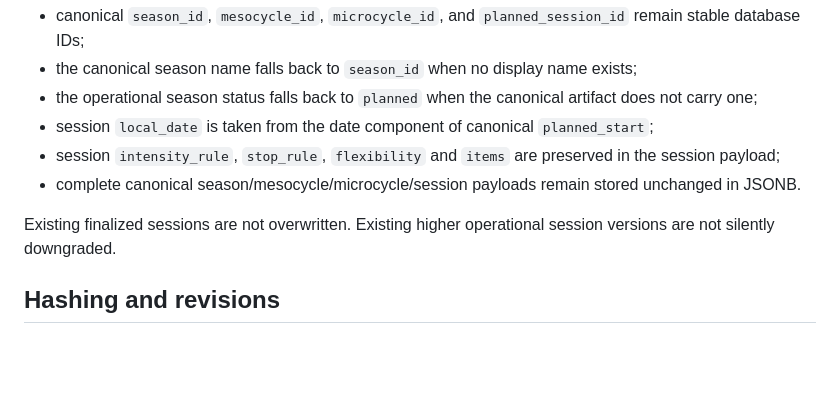
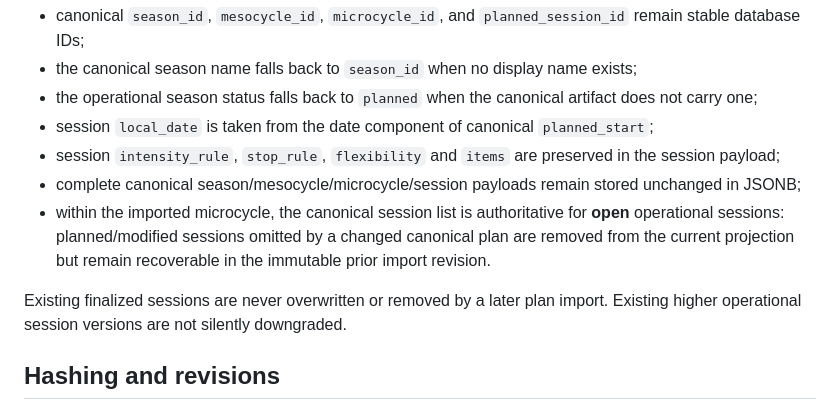
Before and after one commit to GithubLarsKomo/sport-athlete-management-app, a Markdown page: docs/canonical-plan-import.md, the part around the change. GitHub-like rendering; blank space fills up the shorter version.

Commit message:
Document canonical session reconciliation

```diff
--- a/docs/canonical-plan-import.md
+++ b/docs/canonical-plan-import.md
@@ -67,9 +67,10 @@ Projection rules are technical only:
 - the operational season status falls back to `planned` when the canonical artifact does not carry one;
 - session `local_date` is taken from the date component of canonical `planned_start`;
 - session `intensity_rule`, `stop_rule`, `flexibility` and `items` are preserved in the session payload;
-- complete canonical season/mesocycle/microcycle/session payloads remain stored unchanged in JSONB.
+- complete canonical season/mesocycle/microcycle/session payloads remain stored unchanged in JSONB;
+- within the imported microcycle, the canonical session list is authoritative for **open** operational sessions: planned/modified sessions omitted by a changed canonical plan are removed from the current projection but remain recoverable in the immutable prior import revision.
 
-Existing finalized sessions are not overwritten. Existing higher operational session versions are not silently downgraded.
+Existing finalized sessions are never overwritten or removed by a later plan import. Existing higher operational session versions are not silently downgraded.
 
 ## Hashing and revisions
 
```
